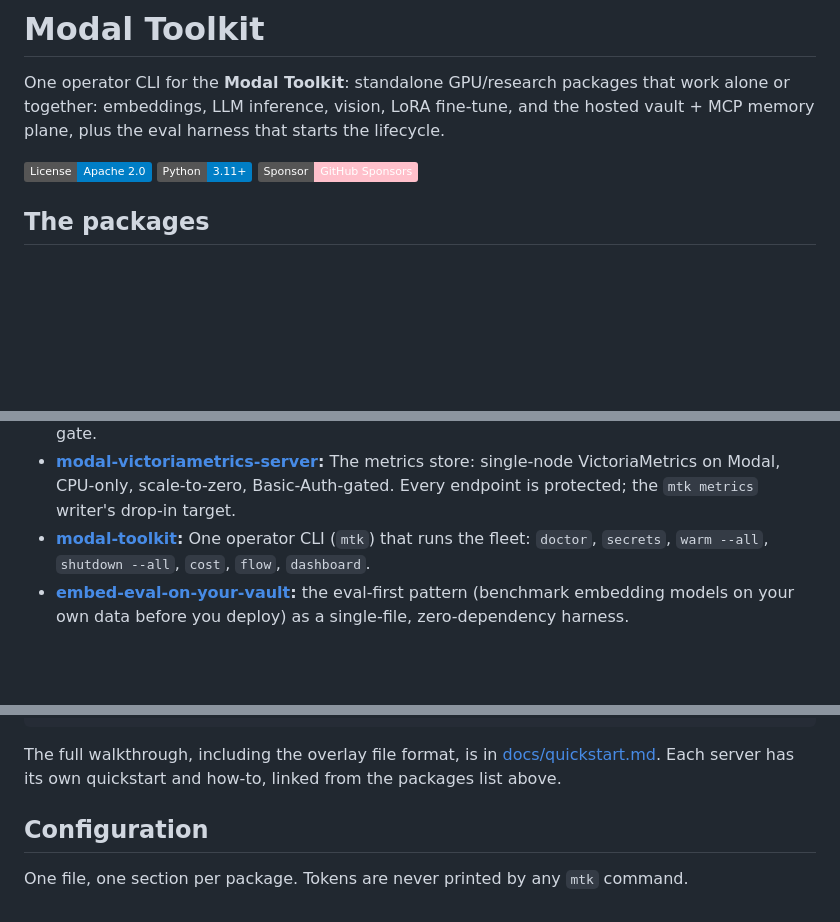
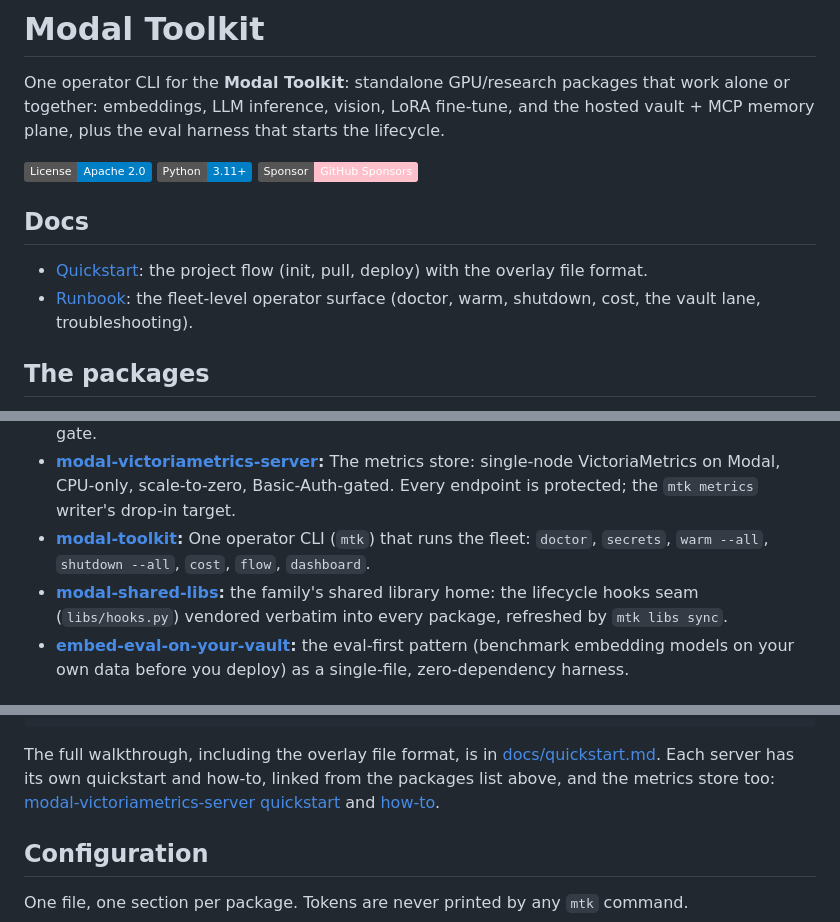
Before and after one commit to kylebrodeur/modal-toolkit, a Markdown page: README.md, 3 parts joined by grey strips. Drawn GitHub-style; badges without logos; blank space fills up the shorter version.

Commit message:
docs: cross-server workflows pointers; family section complete; RUNBOOK linked

```diff
--- a/README.md
+++ b/README.md
@@ -5,6 +5,11 @@ One operator CLI for the **Modal Toolkit**: standalone GPU/research packages tha
 [![License](https://img.shields.io/badge/License-Apache%202.0-blue.svg)](LICENSE)
 [![Python](https://img.shields.io/badge/Python-3.11+-blue.svg)](https://www.python.org/)
 [![Sponsor](https://img.shields.io/badge/Sponsor-GitHub%20Sponsors-pink.svg)](https://github.com/sponsors/kylebrodeur)
+
+## Docs
+
+- [Quickstart](docs/quickstart.md): the project flow (init, pull, deploy) with the overlay file format.
+- [Runbook](docs/RUNBOOK.md): the fleet-level operator surface (doctor, warm, shutdown, cost, the vault lane, troubleshooting).
 
 ## The packages
 
@@ -17,6 +22,7 @@ This CLI orchestrates the packages; each is its own standalone repo and can be u
 - **[modal-finetune-server](https://github.com/kylebrodeur/modal-finetune-server):** Profile-driven LoRA fine-tune and GGUF pipeline with an honest eval gate.
 - **[modal-victoriametrics-server](https://github.com/kylebrodeur/modal-victoriametrics-server):** The metrics store: single-node VictoriaMetrics on Modal, CPU-only, scale-to-zero, Basic-Auth-gated. Every endpoint is protected; the `mtk metrics` writer's drop-in target.
 - **[modal-toolkit](https://github.com/kylebrodeur/modal-toolkit):** One operator CLI (`mtk`) that runs the fleet: `doctor`, `secrets`, `warm --all`, `shutdown --all`, `cost`, `flow`, `dashboard`.
+- **[modal-shared-libs](https://github.com/kylebrodeur/modal-shared-libs):** the family's shared library home: the lifecycle hooks seam (`libs/hooks.py`) vendored verbatim into every package, refreshed by `mtk libs sync`.
 - **[embed-eval-on-your-vault](https://github.com/kylebrodeur/embed-eval-on-your-vault):** the eval-first pattern (benchmark embedding models on your own data before you deploy) as a single-file, zero-dependency harness.
 
 ## What `mtk` adds
@@ -133,7 +139,10 @@ mtk doctor                         # health across the fleet
 
 The full walkthrough, including the overlay file format, is in
 [docs/quickstart.md](docs/quickstart.md). Each server has its own quickstart and
-how-to, linked from the packages list above.
+how-to, linked from the packages list above, and the metrics store too:
+[modal-victoriametrics-server quickstart](https://github.com/kylebrodeur/modal-victoriametrics-server/blob/main/docs/quickstart.md)
+and
+[how-to](https://github.com/kylebrodeur/modal-victoriametrics-server/blob/main/docs/how-to.md).
 
 ## Configuration
 
```
Also changed, not shown: docs/RUNBOOK.md (+36 -0 lines), docs/quickstart.md (+4 -0 lines).
